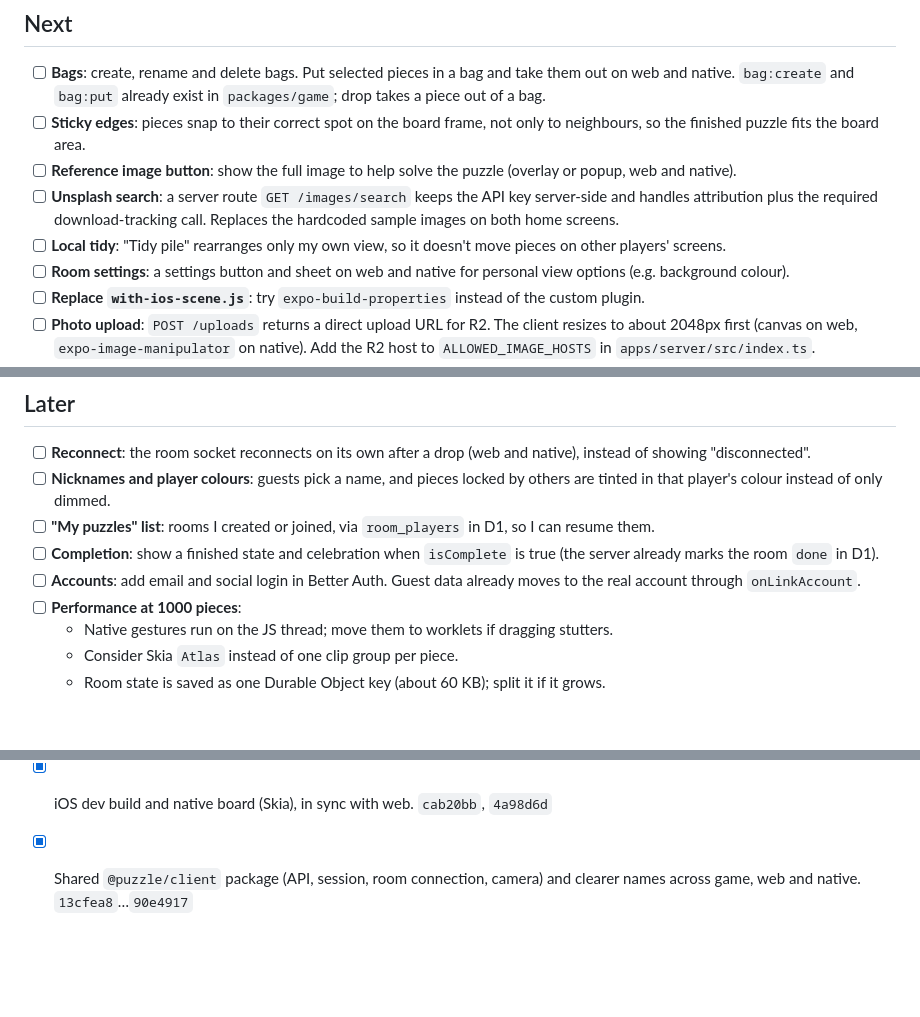
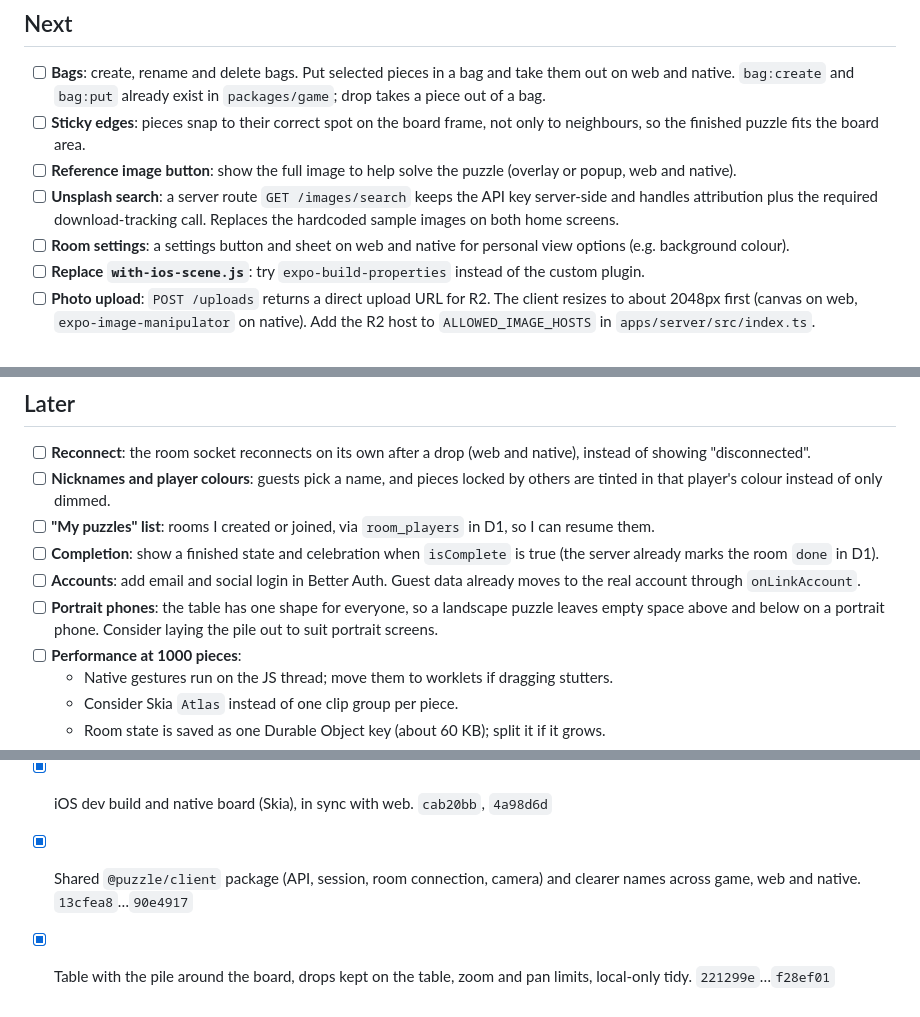
Before and after one commit to fatihkayan20/piecemates, a Markdown page: ROADMAP.md, 3 parts joined by grey strips. GitHub-like rendering; blank space fills up the shorter version.

Commit message:
docs(roadmap): local tidy and table limits done

```diff
--- a/ROADMAP.md
+++ b/ROADMAP.md
@@ -8,7 +8,6 @@ Keep this updated as work lands. Move items to **Done** with the commit that shi
 - [ ] **Sticky edges**: pieces snap to their correct spot on the board frame, not only to neighbours, so the finished puzzle fits the board area.
 - [ ] **Reference image button**: show the full image to help solve the puzzle (overlay or popup, web and native).
 - [ ] **Unsplash search**: a server route `GET /images/search` keeps the API key server-side and handles attribution plus the required download-tracking call. Replaces the hardcoded sample images on both home screens.
-- [ ] **Local tidy**: "Tidy pile" rearranges only my own view, so it doesn't move pieces on other players' screens.
 - [ ] **Room settings**: a settings button and sheet on web and native for personal view options (e.g. background colour).
 - [ ] **Replace `with-ios-scene.js`**: try `expo-build-properties` instead of the custom plugin.
 - [ ] **Photo upload**: `POST /uploads` returns a direct upload URL for R2. The client resizes to about 2048px first (canvas on web, `expo-image-manipulator` on native). Add the R2 host to `ALLOWED_IMAGE_HOSTS` in `apps/server/src/index.ts`.
@@ -20,6 +19,7 @@ Keep this updated as work lands. Move items to **Done** with the commit that shi
 - [ ] **"My puzzles" list**: rooms I created or joined, via `room_players` in D1, so I can resume them.
 - [ ] **Completion**: show a finished state and celebration when `isComplete` is true (the server already marks the room `done` in D1).
 - [ ] **Accounts**: add email and social login in Better Auth. Guest data already moves to the real account through `onLinkAccount`.
+- [ ] **Portrait phones**: the table has one shape for everyone, so a landscape puzzle leaves empty space above and below on a portrait phone. Consider laying the pile out to suit portrait screens.
 - [ ] **Performance at 1000 pieces**:
   - Native gestures run on the JS thread; move them to worklets if dragging stutters.
   - Consider Skia `Atlas` instead of one clip group per piece.
@@ -41,3 +41,4 @@ Keep this updated as work lands. Move items to **Done** with the commit that shi
 - [x] Web board (PixiJS): drag, lock, drop, snap, pan, wheel zoom, tidy. `2092713`
 - [x] iOS dev build and native board (Skia), in sync with web. `cab20bb`, `4a98d6d`
 - [x] Shared `@puzzle/client` package (API, session, room connection, camera) and clearer names across game, web and native. `13cfea8`…`90e4917`
+- [x] Table with the pile around the board, drops kept on the table, zoom and pan limits, local-only tidy. `221299e`…`f28ef01`
```
